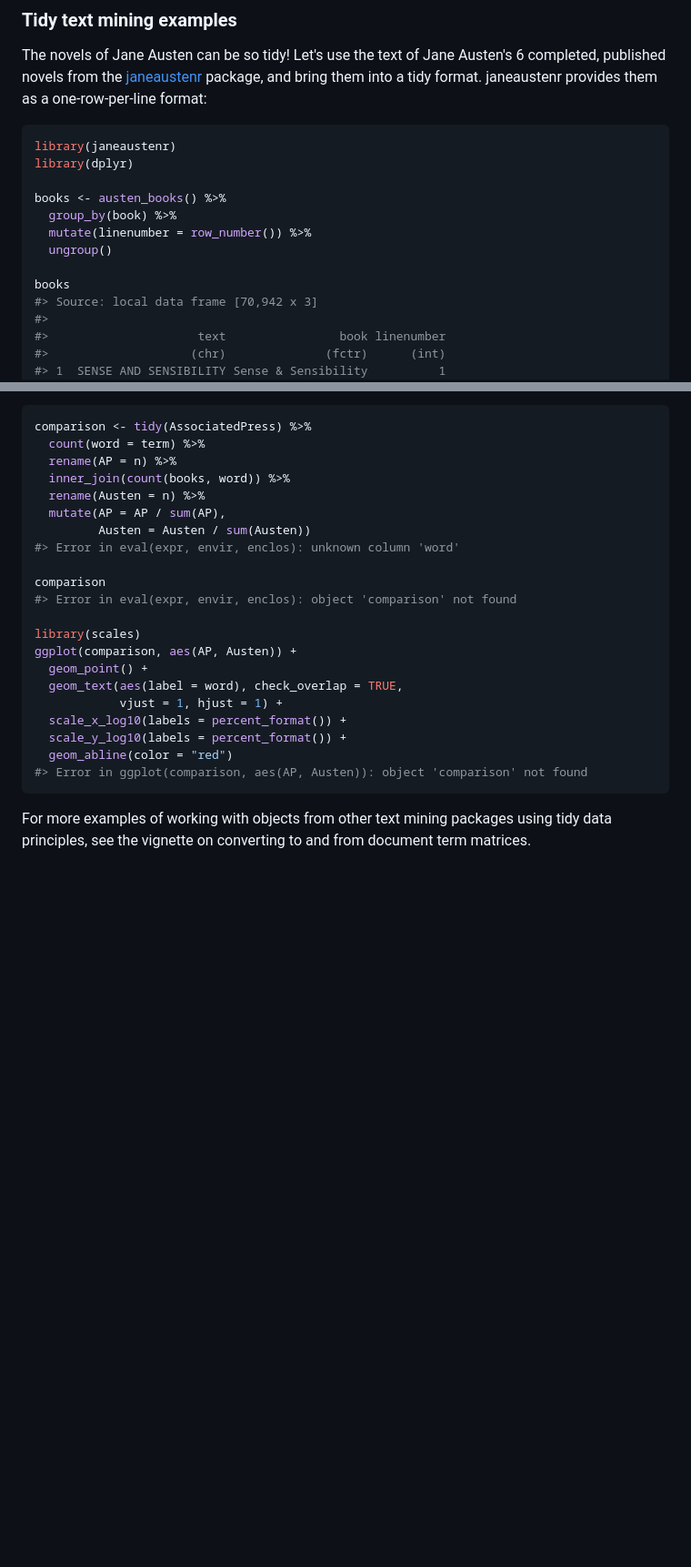
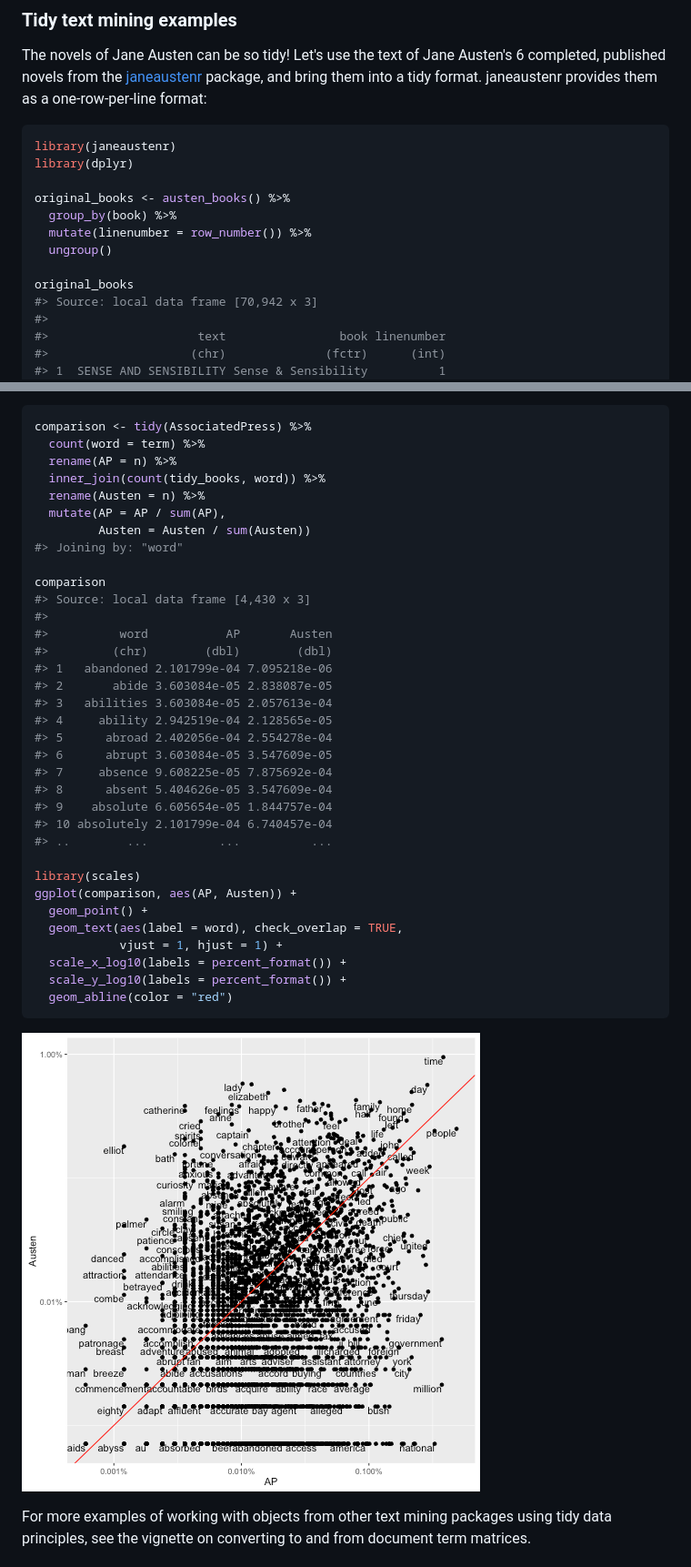
Before and after one commit to juliasilge/tidytext, a Markdown page: README.md, 2 parts joined by grey strips. Shown: that part at 91% size. Drawn GitHub-style; pictures changed too: README-unnamed-chunk-14-1.png (added); blank space fills up the shorter version.

````diff
--- a/README.md
+++ b/README.md
@@ -31,12 +31,12 @@ The novels of Jane Austen can be so tidy! Let's use the text of Jane Austen's 6
 library(janeaustenr)
 library(dplyr)
 
-books <- austen_books() %>%
+original_books <- austen_books() %>%
   group_by(book) %>%
   mutate(linenumber = row_number()) %>%
   ungroup()
 
-books
+original_books
 #> Source: local data frame [70,942 x 3]
 #>
 #>                     text                book linenumber
@@ -291,14 +304,28 @@ Or we can join the Austen and AP datasets and compare the frequencies of each wo
 comparison <- tidy(AssociatedPress) %>%
   count(word = term) %>%
   rename(AP = n) %>%
-  inner_join(count(books, word)) %>%
+  inner_join(count(tidy_books, word)) %>%
   rename(Austen = n) %>%
   mutate(AP = AP / sum(AP),
          Austen = Austen / sum(Austen))
-#> Error in eval(expr, envir, enclos): unknown column 'word'
+#> Joining by: "word"
 
 comparison
-#> Error in eval(expr, envir, enclos): object 'comparison' not found
+#> Source: local data frame [4,430 x 3]
+#>
+#>          word           AP       Austen
+#>         (chr)        (dbl)        (dbl)
+#> 1   abandoned 2.101799e-04 7.095218e-06
+#> 2       abide 3.603084e-05 2.838087e-05
+#> 3   abilities 3.603084e-05 2.057613e-04
+#> 4     ability 2.942519e-04 2.128565e-05
+#> 5      abroad 2.402056e-04 2.554278e-04
+#> 6      abrupt 3.603084e-05 3.547609e-05
+#> 7     absence 9.608225e-05 7.875692e-04
+#> 8      absent 5.404626e-05 3.547609e-04
+#> 9    absolute 6.605654e-05 1.844757e-04
+#> 10 absolutely 2.101799e-04 6.740457e-04
+#> ..        ...          ...          ...
 
 library(scales)
 ggplot(comparison, aes(AP, Austen)) +
@@ -308,8 +335,9 @@ ggplot(comparison, aes(AP, Austen)) +
   scale_x_log10(labels = percent_format()) +
   scale_y_log10(labels = percent_format()) +
   geom_abline(color = "red")
-#> Error in ggplot(comparison, aes(AP, Austen)): object 'comparison' not found
 ```
+
+![plot of chunk unnamed-chunk-14](README-unnamed-chunk-14-1.png)
 
 For more examples of working with objects from other text mining packages using tidy data principles, see the vignette on converting to and from document term matrices.
 
````
Also changed, not shown: other parts of README.md (+33 -20 lines), README-unnamed-chunk-10-1.png (added), 1 other file.
